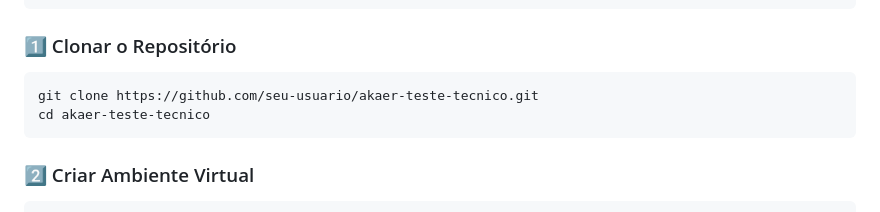
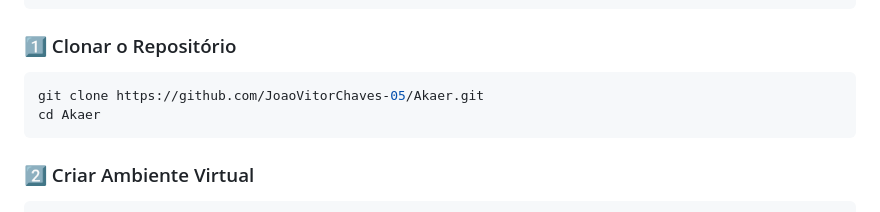
Before and after one commit to JoaoVitorChaves-05/Akaer, a Markdown page: README.md, the part around the change. Rendered like a GitHub page.

Commit message:
fix: readme

````diff
--- a/README.md
+++ b/README.md
@@ -214,8 +214,8 @@ User N──N Projeto (como membro)
 
 ### 1️⃣ Clonar o Repositório
 ```bash
-git clone https://github.com/seu-usuario/akaer-teste-tecnico.git
-cd akaer-teste-tecnico
+git clone https://github.com/JoaoVitorChaves-05/Akaer.git
+cd Akaer
 ```
 
 ### 2️⃣ Criar Ambiente Virtual
````
